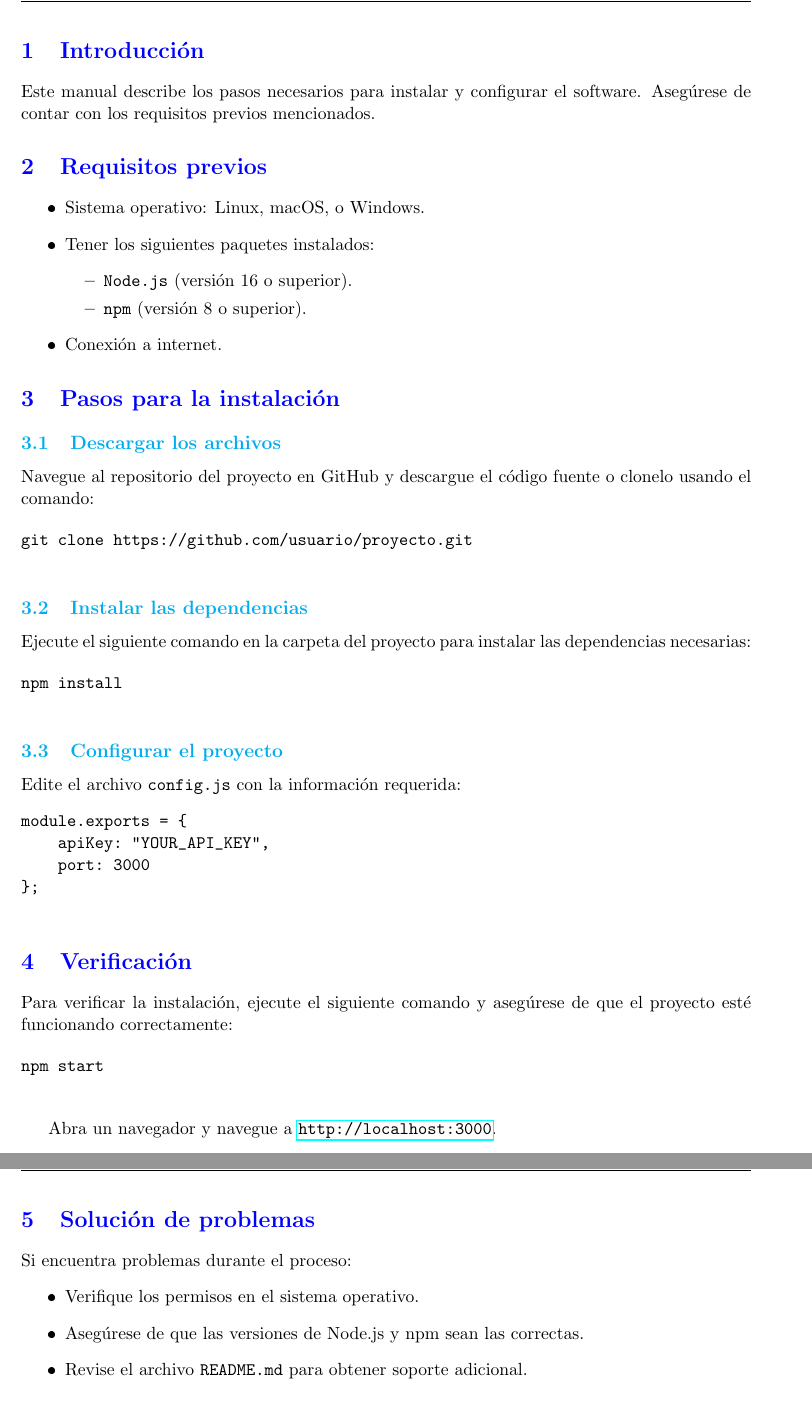
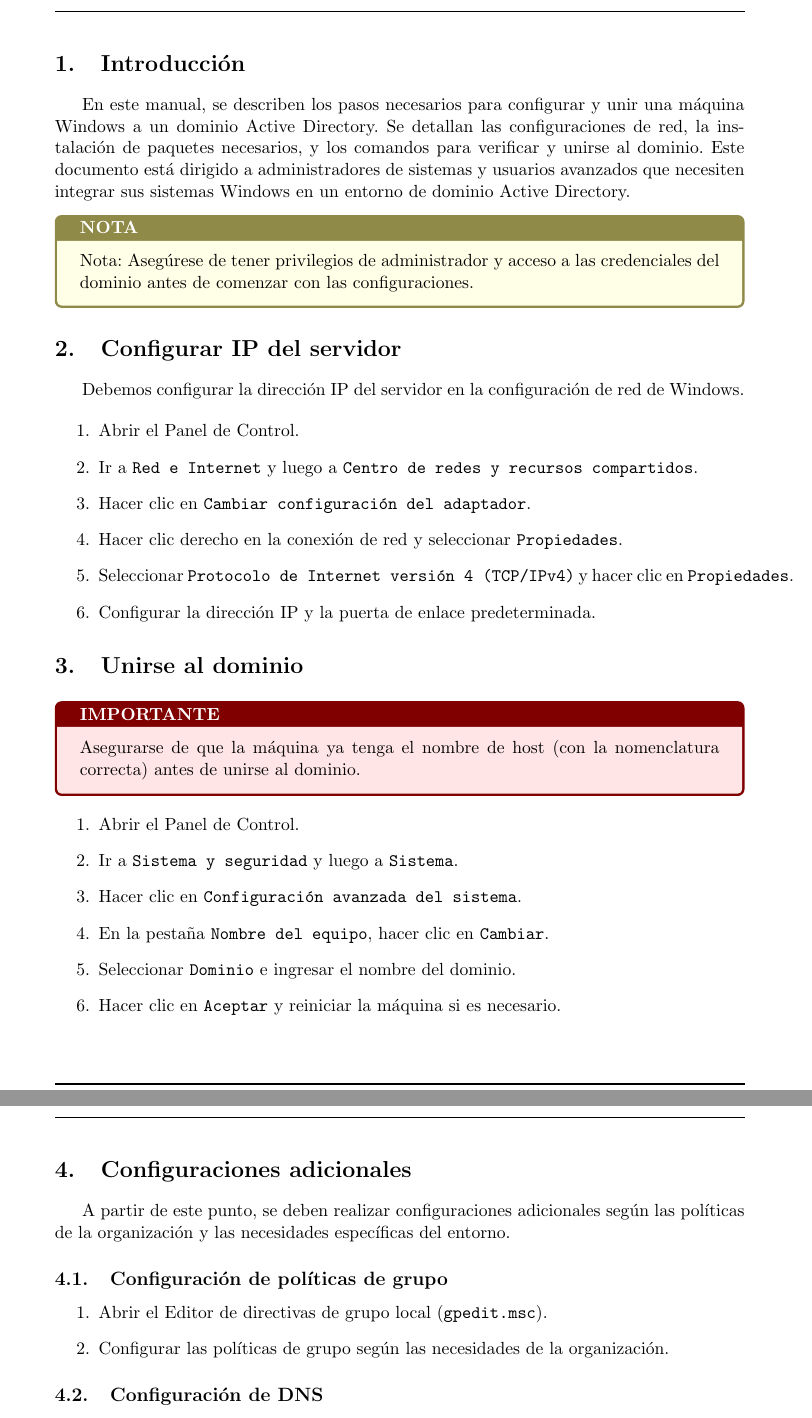
Before and after one commit to Niklauswy/DashboardAccess, a LaTeX document (manuales/windows/main.tex): two parts of pages 3 and 4 of 4 before the commit and two parts of pages 2 and 3 of 3 after it, joined at a grey line, cut at the place of the change. The pictures show the PDF file manuales/windows/out/main.pdf that the author committed with the source.

Commit message:
Manuales

```diff
--- a/manuales/windows/main.tex
+++ b/manuales/windows/main.tex
@@ -41 +63,2 @@
 
+    \section{Introducción}
@@ -46,67 +65,53 @@
 
-% Índice (opcional)
-    \tableofcontents
-    \newpage
+    En este manual, se describen los pasos necesarios para configurar y unir una máquina Windows a un dominio Active Directory. Se detallan las configuraciones de red, la instalación de paquetes necesarios, y los comandos para verificar y unirse al dominio. Este documento está dirigido a administradores de sistemas y usuarios avanzados que necesiten integrar sus sistemas Windows en un entorno de dominio Active Directory.
 
-% Sección 1: Introducción
-    \section{Introducción}
-    Este manual describe los pasos necesarios para instalar y configurar el software. Asegúrese de contar con los requisitos previos mencionados.
+    \begin{tcolorbox}[note]
+        Nota: Asegúrese de tener privilegios de administrador y acceso a las credenciales del dominio antes de comenzar con las configuraciones.
+    \end{tcolorbox}
 
-% Sección 2: Requisitos previos
-    \section{Requisitos previos}
-    \begin{itemize}
-        \item Sistema operativo: Linux, macOS, o Windows.
-        \item Tener los siguientes paquetes instalados:
-        \begin{itemize}
-            \item \texttt{Node.js} (versión 16 o superior).
-            \item \texttt{npm} (versión 8 o superior).
-        \end{itemize}
-        \item Conexión a internet.
-    \end{itemize}
+    \section{Configurar IP del servidor}
+    Debemos configurar la dirección IP del servidor en la configuración de red de Windows.
 
-% Sección 3: Pasos para la instalación
-    \section{Pasos para la instalación}
-    \subsection{Descargar los archivos}
-    Navegue al repositorio del proyecto en GitHub y descargue el código fuente o clonelo usando el comando:
+    \begin{enumerate}
+        \item Abrir el Panel de Control.
+        \item Ir a \texttt{Red e Internet} y luego a \texttt{Centro de redes y recursos compartidos}.
+        \item Hacer clic en \texttt{Cambiar configuración del adaptador}.
+        \item Hacer clic derecho en la conexión de red y seleccionar \texttt{Propiedades}.
+        \item Seleccionar \texttt{Protocolo de Internet versión 4 (TCP/IPv4)} y hacer clic en \texttt{Propiedades}.
+        \item Configurar la dirección IP y la puerta de enlace predeterminada.
+    \end{enumerate}
 
-    \begin{verbatim}
-git clone https://github.com/usuario/proyecto.git
-    \end{verbatim}
+    \section{Unirse al dominio}
+    \begin{tcolorbox}[important]
+        Asegurarse de que la máquina ya tenga el nombre de host (con la nomenclatura correcta) antes de unirse al dominio.
+    \end{tcolorbox}
+    \begin{enumerate}
+        \item Abrir el Panel de Control.
+        \item Ir a \texttt{Sistema y seguridad} y luego a \texttt{Sistema}.
+        \item Hacer clic en \texttt{Configuración avanzada del sistema}.
+        \item En la pestaña \texttt{Nombre del equipo}, hacer clic en \texttt{Cambiar}.
+        \item Seleccionar \texttt{Dominio} e ingresar el nombre del dominio.
+        \item Hacer clic en \texttt{Aceptar} y reiniciar la máquina si es necesario.
+    \end{enumerate}
 
-    \subsection{Instalar las dependencias}
-    Ejecute el siguiente comando en la carpeta del proyecto para instalar las dependencias necesarias:
+    \section{Configuraciones adicionales}
+    A partir de este punto, se deben realizar configuraciones adicionales según las políticas de la organización y las necesidades específicas del entorno.
 
-    \begin{verbatim}
-npm install
-    \end{verbatim}
+    \subsection{Configuración de políticas de grupo}
+    \begin{enumerate}
+        \item Abrir el Editor de directivas de grupo local (\texttt{gpedit.msc}).
+        \item Configurar las políticas de grupo según las necesidades de la organización.
+    \end{enumerate}
 
-    \subsection{Configurar el proyecto}
-    Edite el archivo \texttt{config.js} con la información requerida:
-    \begin{verbatim}
-module.exports = {
-    apiKey: "YOUR_API_KEY",
-    port: 3000
-};
-    \end{verbatim}
+    \subsection{Configuración de DNS}
+    \begin{enumerate}
+        \item Abrir el Panel de Control.
+        \item Ir a \texttt{Red e Internet} y luego a \texttt{Centro de redes y recursos compartidos}.
+        \item Hacer clic en \texttt{Cambiar configuración del adaptador}.
+        \item Hacer clic derecho en la conexión de red y seleccionar \texttt{Propiedades}.
+        \item Seleccionar \texttt{Protocolo de Internet versión 4 (TCP/IPv4)} y hacer clic en \texttt{Propiedades}.
+        \item Configurar los servidores DNS según las necesidades de la organización.
+    \end{enumerate}
 
-% Sección 4: Verificación
-    \section{Verificación}
-    Para verificar la instalación, ejecute el siguiente comando y asegúrese de que el proyecto esté funcionando correctamente:
-
-    \begin{verbatim}
-npm start
-    \end{verbatim}
-
-    Abra un navegador y navegue a \url{http://localhost:3000}.
-
-% Sección 5: Solución de problemas
-    \section{Solución de problemas}
-    Si encuentra problemas durante el proceso:
-    \begin{itemize}
-        \item Verifique los permisos en el sistema operativo.
-        \item Asegúrese de que las versiones de Node.js y npm sean las correctas.
-        \item Revise el archivo \texttt{README.md} para obtener soporte adicional.
-    \end{itemize}
-
-% Bibliografía (Opcional)
+    \bibliography{/home/klaus/Latex/base/main}
     \bibliographystyle{plain}
```
Also changed, not shown: manuales/windows/portadaNormal.tex (+7 -25 lines), manuales/windows/out/main.pdf, manuales/windows/main.tex (91 more changed lines), 5 other files.
